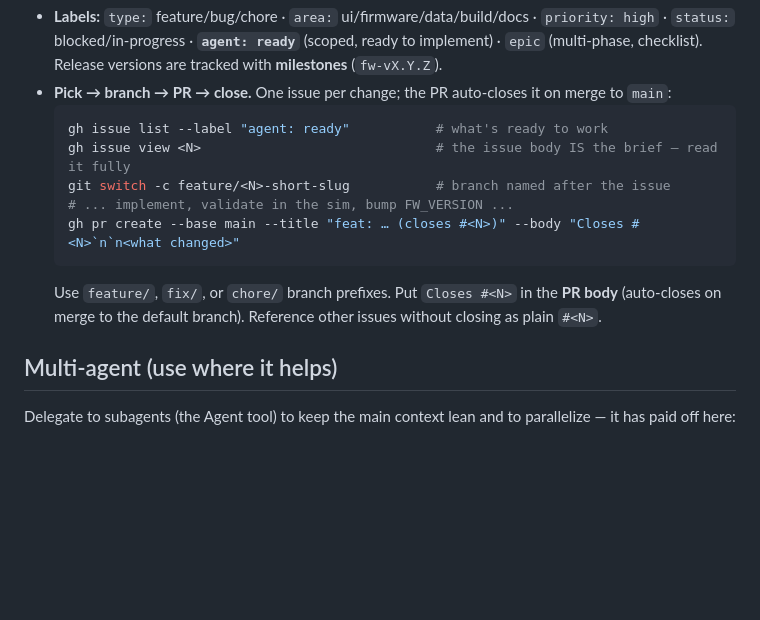
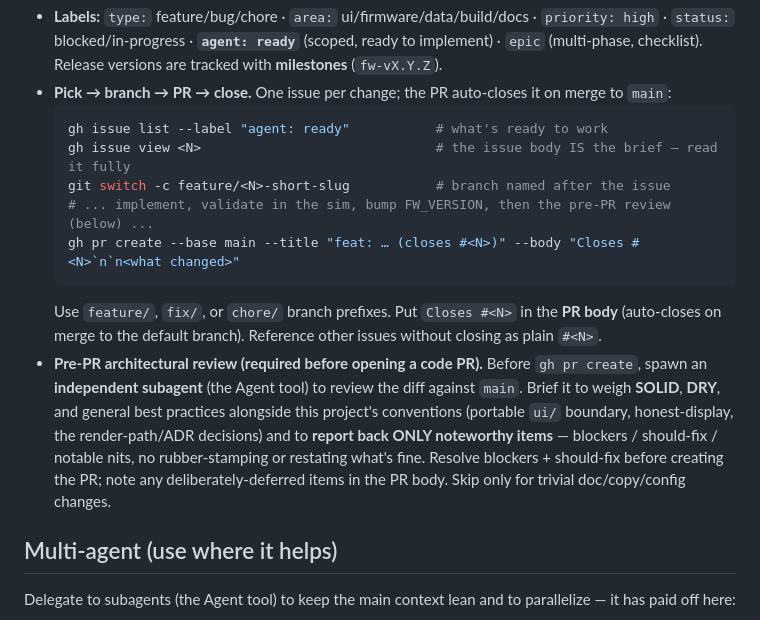
Before and after one commit to potgieterdl/esp32-claude-mon, a Markdown page: CLAUDE.md, the part around the change. Rendered like a GitHub page; blank space fills up the shorter version.

Commit message:
docs: require an independent pre-PR architectural review (SOLID/DRY)
Before opening a code PR, an independent subagent reviews the diff and reports only noteworthy items.

Co-Authored-By: Claude Opus 4.8 (1M context) <noreply@anthropic.com>

````diff
--- a/CLAUDE.md
+++ b/CLAUDE.md
@@ -56,11 +56,18 @@ Action appends an agent-context footer (read CLAUDE.md + run `orient`) to every
   gh issue list --label "agent: ready"           # what's ready to work
   gh issue view <N>                              # the issue body IS the brief — read it fully
   git switch -c feature/<N>-short-slug           # branch named after the issue
-  # ... implement, validate in the sim, bump FW_VERSION ...
+  # ... implement, validate in the sim, bump FW_VERSION, then the pre-PR review (below) ...
   gh pr create --base main --title "feat: … (closes #<N>)" --body "Closes #<N>`n`n<what changed>"
   ```
   Use `feature/`, `fix/`, or `chore/` branch prefixes. Put `Closes #<N>` in the **PR body** (auto-closes on
   merge to the default branch). Reference other issues without closing as plain `#<N>`.
+- **Pre-PR architectural review (required before opening a code PR).** Before `gh pr create`, spawn an
+  **independent subagent** (the Agent tool) to review the diff against `main`. Brief it to weigh **SOLID**,
+  **DRY**, and general best practices alongside this project's conventions (portable `ui/` boundary,
+  honest-display, the render-path/ADR decisions) and to **report back ONLY noteworthy items** — blockers /
+  should-fix / notable nits, no rubber-stamping or restating what's fine. Resolve blockers + should-fix
+  before creating the PR; note any deliberately-deferred items in the PR body. Skip only for trivial
+  doc/copy/config changes.
 
 ## Multi-agent (use where it helps)
 Delegate to subagents (the Agent tool) to keep the main context lean and to parallelize — it has paid off here:
````
